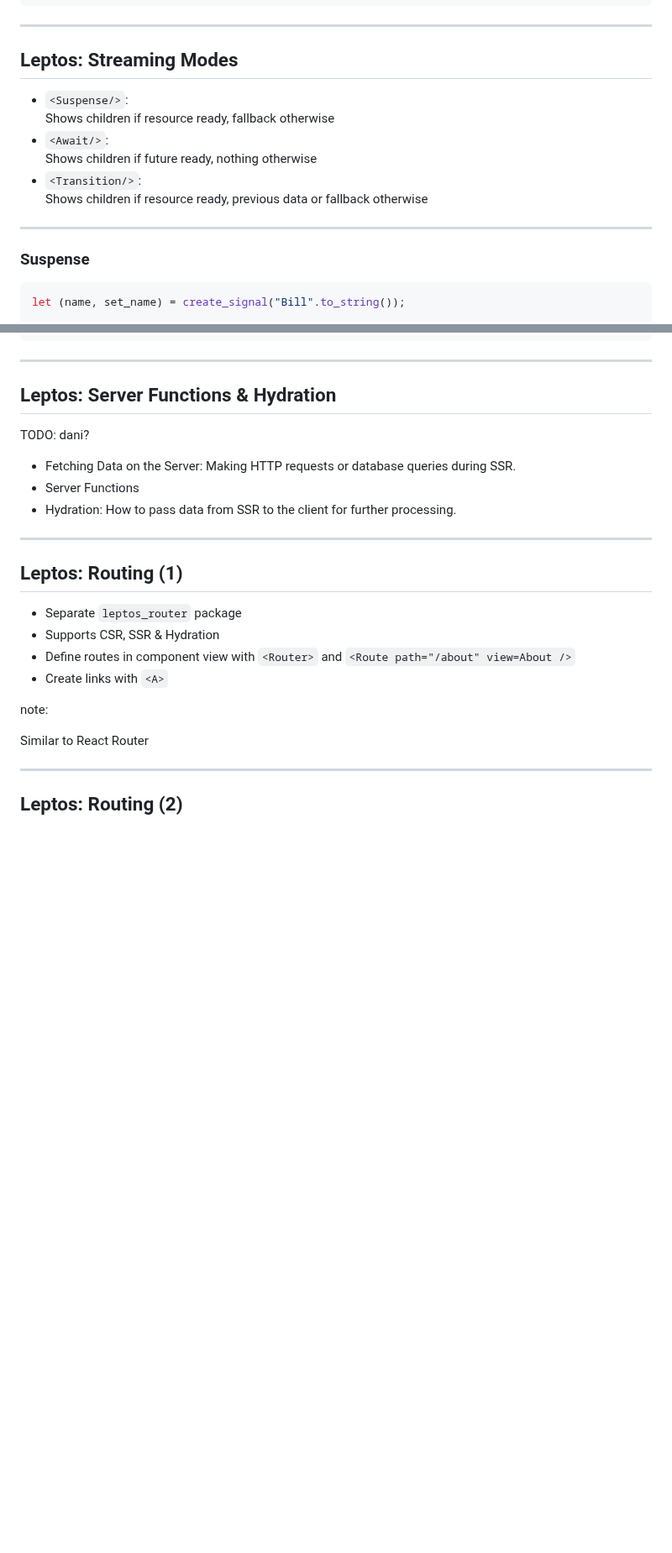
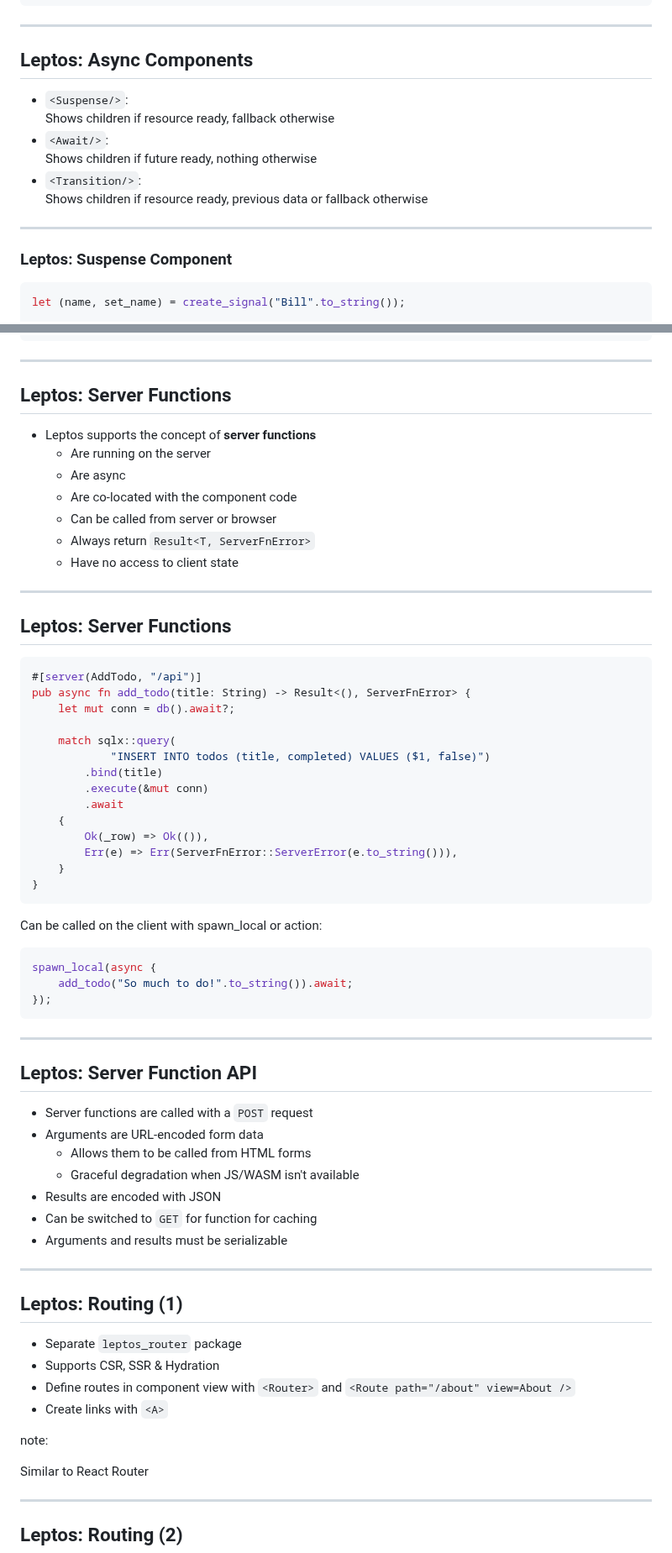
Before and after one commit to puzzle/tws24-fullstack-rust-slides, a Markdown page: slides.md, 2 parts joined by grey strips. Shown at 84% size. GitHub-like rendering; blank space fills up the shorter version.

Commit message:
Add server function slides

````diff
--- a/slides.md
+++ b/slides.md
@@ -1439,7 +1439,7 @@ view! {
 
 ***
 
-## Leptos: Streaming Modes
+## Leptos: Async Components
 
 * `<Suspense/>`: \
   Shows children if resource ready, fallback otherwise
@@ -1450,7 +1450,7 @@ view! {
 
 ***
 
-### Suspense
+### Leptos: Suspense Component
 
 ```rust
 let (name, set_name) = create_signal("Bill".to_string());
@@ -1504,13 +1504,58 @@ view! {
 
 ***
 
-## Leptos: Server Functions & Hydration
-
-TODO: dani?
-
-- Fetching Data on the Server: Making HTTP requests or database queries during SSR.
-- Server Functions
-- Hydration: How to pass data from SSR to the client for further processing.
+## Leptos: Server Functions
+
+* Leptos supports the concept of **server functions**
+  * Are running on the server
+  * Are async
+  * Are co-located with the component code
+  * Can be called from server or browser
+  * Always return `Result<T, ServerFnError>`
+  * Have no access to client state
+
+***
+
+## Leptos: Server Functions
+
+```rust
+#[server(AddTodo, "/api")]
+pub async fn add_todo(title: String) -> Result<(), ServerFnError> {
+    let mut conn = db().await?;
+
+    match sqlx::query(
+            "INSERT INTO todos (title, completed) VALUES ($1, false)")
+        .bind(title)
+        .execute(&mut conn)
+        .await
+    {
+        Ok(_row) => Ok(()),
+        Err(e) => Err(ServerFnError::ServerError(e.to_string())),
+    }
+}
+```
+<!-- .element class="very-big" --->
+
+Can be called on the client with spawn_local or action:
+
+```rust
+spawn_local(async {
+    add_todo("So much to do!".to_string()).await;
+});
+```
+<!-- .element class="very-big" style="margin-top: 0.5em;" --->
+
+***
+
+## Leptos: Server Function API
+
+* Server functions are called with a `POST` request
+* Arguments are URL-encoded form data
+  * Allows them to be called from HTML forms
+  * Graceful degradation when JS/WASM isn't available
+* Results are encoded with JSON
+* Can be switched to `GET` for function for caching
+* Arguments and results must be serializable
 
 ***
 
````
Also changed, not shown: other parts of slides.md (+3 -3 lines).
